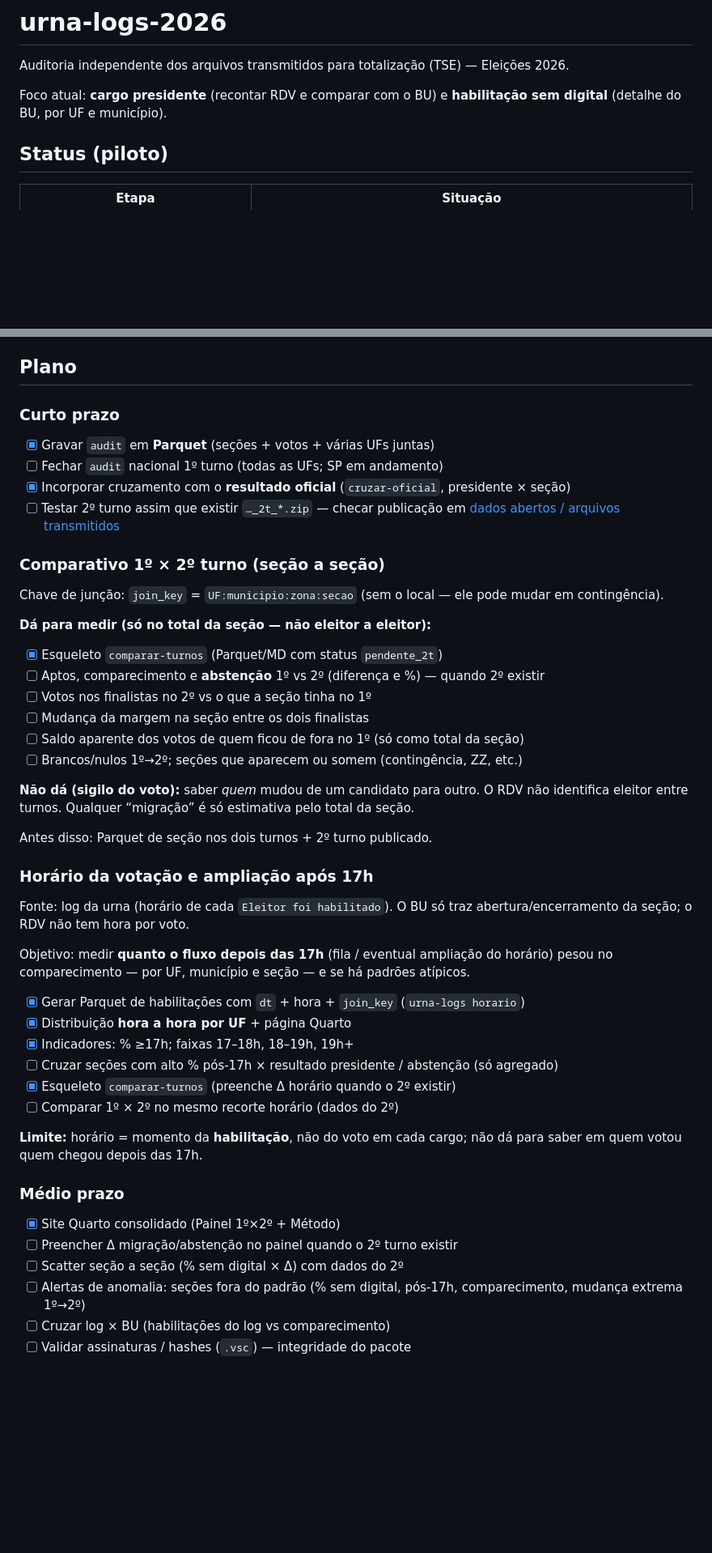
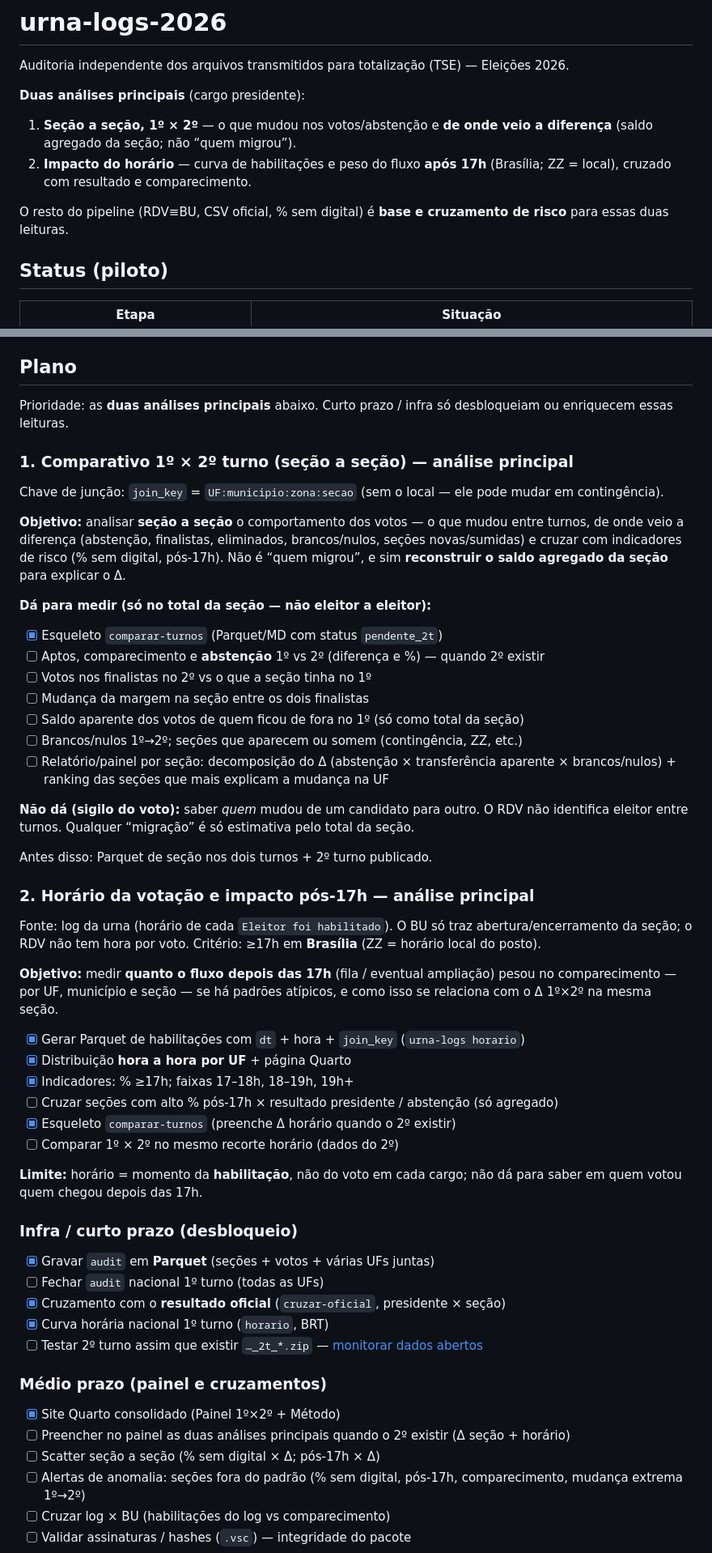
Before and after one commit to mclaguiar/urna-logs-2026, a Markdown page: README.md, 2 parts joined by grey strips. Shown at 81% size. Drawn GitHub-style; blank space fills up the shorter version.

Commit message:
Atualizacao README

```diff
--- a/README.md
+++ b/README.md
@@ -2,7 +2,12 @@
 
 Auditoria independente dos arquivos transmitidos para totalização (TSE) — Eleições 2026.
 
-Foco atual: **cargo presidente** (recontar RDV e comparar com o BU) e **habilitação sem digital** (detalhe do BU, por UF e município).
+**Duas análises principais** (cargo presidente):
+
+1. **Seção a seção, 1º × 2º** — o que mudou nos votos/abstenção e **de onde veio a diferença** (saldo agregado da seção; não “quem migrou”).
+2. **Impacto do horário** — curva de habilitações e peso do fluxo **após 17h** (Brasília; ZZ = local), cruzado com resultado e comparecimento.
+
+O resto do pipeline (RDV≡BU, CSV oficial, % sem digital) é **base e cruzamento de risco** para essas duas leituras.
 
 ## Status (piloto)
 
@@ -214,14 +219,12 @@ Sugestão de escala: comece com UFs pequenas (`AC` → `RR AP ZZ`), confira se R
 
 ## Plano
 
-### Curto prazo
-- [x] Gravar `audit` em **Parquet** (seções + votos + várias UFs juntas)
-- [ ] Fechar `audit` nacional 1º turno (todas as UFs; SP em andamento)
-- [x] Incorporar cruzamento com o **resultado oficial** (`cruzar-oficial`, presidente × seção)
-- [ ] Testar 2º turno assim que existir `…_2t_*.zip` — checar publicação em [dados abertos / arquivos transmitidos](https://dadosabertos.tse.jus.br/dataset/resultados-2026-arquivos-transmitidos-para-totalizacao)
+Prioridade: as **duas análises principais** abaixo. Curto prazo / infra só desbloqueiam ou enriquecem essas leituras.
 
-### Comparativo 1º × 2º turno (seção a seção)
+### 1. Comparativo 1º × 2º turno (seção a seção) — análise principal
 Chave de junção: `join_key` = `UF:municipio:zona:secao` (sem o local — ele pode mudar em contingência).
+
+**Objetivo:** analisar **seção a seção** o comportamento dos votos — o que mudou entre turnos, de onde veio a diferença (abstenção, finalistas, eliminados, brancos/nulos, seções novas/sumidas) e cruzar com indicadores de risco (% sem digital, pós-17h). Não é “quem migrou”, e sim **reconstruir o saldo agregado da seção** para explicar o Δ.
 
 **Dá para medir (só no total da seção — não eleitor a eleitor):**
 - [x] Esqueleto `comparar-turnos` (Parquet/MD com status `pendente_2t`)
@@ -230,15 +233,16 @@ Chave de junção: `join_key` = `UF:municipio:zona:secao` (sem o local — ele p
 - [ ] Mudança da margem na seção entre os dois finalistas
 - [ ] Saldo aparente dos votos de quem ficou de fora no 1º (só como total da seção)
 - [ ] Brancos/nulos 1º→2º; seções que aparecem ou somem (contingência, ZZ, etc.)
+- [ ] Relatório/painel por seção: decomposição do Δ (abstenção × transferência aparente × brancos/nulos) + ranking das seções que mais explicam a mudança na UF
 
 **Não dá (sigilo do voto):** saber *quem* mudou de um candidato para outro. O RDV não identifica eleitor entre turnos. Qualquer “migração” é só estimativa pelo total da seção.
 
 Antes disso: Parquet de seção nos dois turnos + 2º turno publicado.
 
-### Horário da votação e ampliação após 17h
-Fonte: log da urna (horário de cada `Eleitor foi habilitado`). O BU só traz abertura/encerramento da seção; o RDV não tem hora por voto.
+### 2. Horário da votação e impacto pós-17h — análise principal
+Fonte: log da urna (horário de cada `Eleitor foi habilitado`). O BU só traz abertura/encerramento da seção; o RDV não tem hora por voto. Critério: ≥17h em **Brasília** (ZZ = horário local do posto).
 
-Objetivo: medir **quanto o fluxo depois das 17h** (fila / eventual ampliação do horário) pesou no comparecimento — por UF, município e seção — e se há padrões atípicos.
+**Objetivo:** medir **quanto o fluxo depois das 17h** (fila / eventual ampliação) pesou no comparecimento — por UF, município e seção — se há padrões atípicos, e como isso se relaciona com o Δ 1º×2º na mesma seção.
 
 - [x] Gerar Parquet de habilitações com `dt` + hora + `join_key` (`urna-logs horario`)
 - [x] Distribuição **hora a hora por UF** + página Quarto
@@ -249,10 +253,17 @@ Objetivo: medir **quanto o fluxo depois das 17h** (fila / eventual ampliação d
 
 **Limite:** horário = momento da **habilitação**, não do voto em cada cargo; não dá para saber em quem votou quem chegou depois das 17h.
 
-### Médio prazo
+### Infra / curto prazo (desbloqueio)
+- [x] Gravar `audit` em **Parquet** (seções + votos + várias UFs juntas)
+- [ ] Fechar `audit` nacional 1º turno (todas as UFs)
+- [x] Cruzamento com o **resultado oficial** (`cruzar-oficial`, presidente × seção)
+- [x] Curva horária nacional 1º turno (`horario`, BRT)
+- [ ] Testar 2º turno assim que existir `…_2t_*.zip` — [monitorar dados abertos](https://dadosabertos.tse.jus.br/dataset/resultados-2026-arquivos-transmitidos-para-totalizacao)
+
+### Médio prazo (painel e cruzamentos)
 - [x] Site Quarto consolidado (Painel 1º×2º + Método)
-- [ ] Preencher Δ migração/abstenção no painel quando o 2º turno existir
-- [ ] Scatter seção a seção (% sem digital × Δ) com dados do 2º
+- [ ] Preencher no painel as duas análises principais quando o 2º existir (Δ seção + horário)
+- [ ] Scatter seção a seção (% sem digital × Δ; pós-17h × Δ)
 - [ ] Alertas de anomalia: seções fora do padrão (% sem digital, pós-17h, comparecimento, mudança extrema 1º→2º)
 - [ ] Cruzar log × BU (habilitações do log vs comparecimento)
 - [ ] Validar assinaturas / hashes (`.vsc`) — integridade do pacote
```
Also changed, not shown: other parts of README.md (+1 -1 lines).
